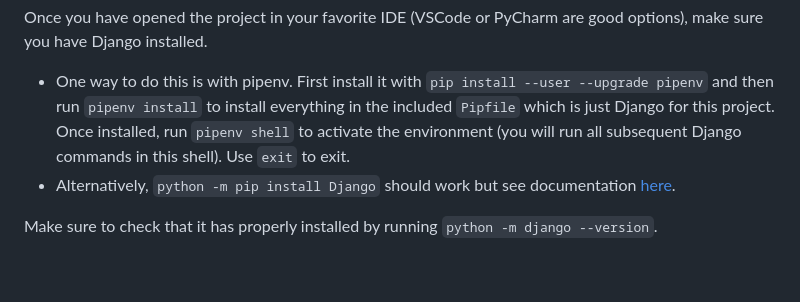
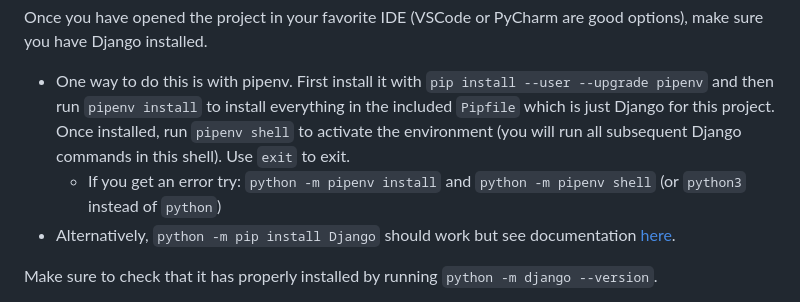
Before and after one commit to pennapps/backend-challenge, a Markdown page: README.md, the part around the change. Drawn GitHub-style; blank space fills up the shorter version.

```diff
--- a/README.md
+++ b/README.md
@@ -16,6 +16,7 @@ Click the green "use this template" button to make your own copy of this reposit
 
 Once you have opened the project in your favorite IDE (VSCode or PyCharm are good options), make sure you have Django installed.
 - One way to do this is with pipenv. First install it with `pip install --user --upgrade pipenv` and then run `pipenv install` to install everything in the included `Pipfile` which is just Django for this project. Once installed, run `pipenv shell` to activate the environment (you will run all subsequent Django commands in this shell). Use `exit` to exit.
+  - If you get an error try: `python -m pipenv install` and `python -m pipenv shell` (or `python3` instead of `python`)
 - Alternatively, `python -m pip install Django` should work but see documentation [here](https://docs.djangoproject.com/en/4.1/topics/install/#installing-official-release).
 
 Make sure to check that it has properly installed by running `python -m django --version`.
```
